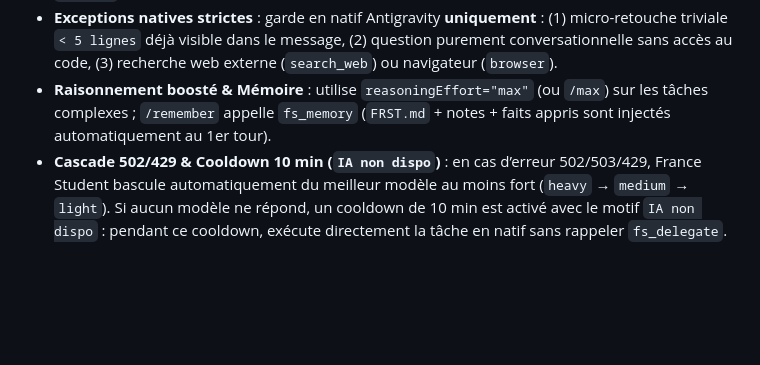
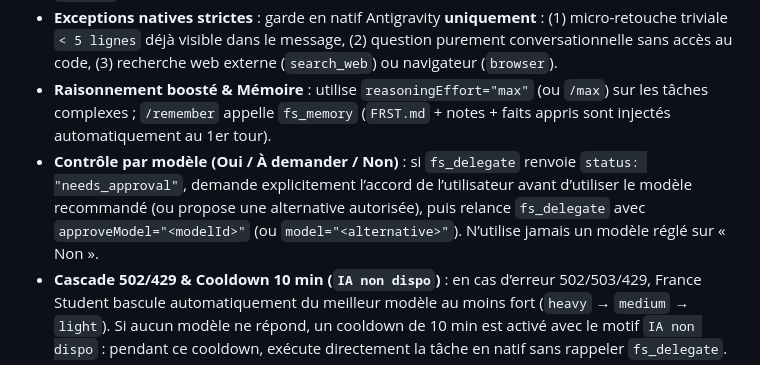
Before and after one commit to pierregdc/fs-atg, a Markdown page: plugin/rules/AGENTS.md, the part around the change. GitHub-like rendering; blank space fills up the shorter version.

```diff
--- a/plugin/rules/AGENTS.md
+++ b/plugin/rules/AGENTS.md
@@ -6,6 +6,7 @@ PRIORITÉ ABSOLUE — Mode Automatique actif (permission : `full`) : pour **tout
 - **Zéro gaspillage de quota Antigravity** : ne fais jamais d’exploration ou de réécriture native quand `fs_delegate` peut tout exécuter de bout en bout sur disque avec `workspaceRoot`. Une fois `fs_delegate` terminé (`status: "done"` avec `filesWritten`), présente directement le résultat à l’utilisateur sans relire ni rééditer les fichiers modifiés. Si besoin d’annuler : `/undo` → `fs_undo`.
 - **Exceptions natives strictes** : garde en natif Antigravity **uniquement** : (1) micro-retouche triviale `< 5 lignes` déjà visible dans le message, (2) question purement conversationnelle sans accès au code, (3) recherche web externe (`search_web`) ou navigateur (`browser`).
 - **Raisonnement boosté & Mémoire** : utilise `reasoningEffort="max"` (ou `/max`) sur les tâches complexes ; `/remember` appelle `fs_memory` (`FRST.md` + notes + faits appris sont injectés automatiquement au 1er tour).
+- **Contrôle par modèle (Oui / À demander / Non)** : si `fs_delegate` renvoie `status: "needs_approval"`, demande explicitement l’accord de l’utilisateur avant d’utiliser le modèle recommandé (ou propose une alternative autorisée), puis relance `fs_delegate` avec `approveModel="<modelId>"` (ou `model="<alternative>"`). N’utilise jamais un modèle réglé sur « Non ».
 - **Cascade 502/429 & Cooldown 10 min (`IA non dispo`)** : en cas d’erreur 502/503/429, France Student bascule automatiquement du meilleur modèle au moins fort (`heavy` → `medium` → `light`). Si aucun modèle ne répond, un cooldown de 10 min est activé avec le motif `IA non dispo` : pendant ce cooldown, exécute directement la tâche en natif sans rappeler `fs_delegate`.
 - **Plan B** : si Plan A échoue hors `IA non dispo`, relance en `planB: true` avec `parts` (2–4 petits blocs) ; n’exécute nativement qu’en tout dernier recours.
 - **Quota & état** : `/quota` → `fs_quota` (quota, cooldown `IA non dispo`) puis `fs_diagnostics` (connexion, modèles) ; `fs_logs` et `fs_session` restent disponibles comme outils. `/usage` mesure Antigravity.
```
Also changed, not shown: README.md (+61 -47 lines), docs/images/screen-modeles.png, 10 other files.
